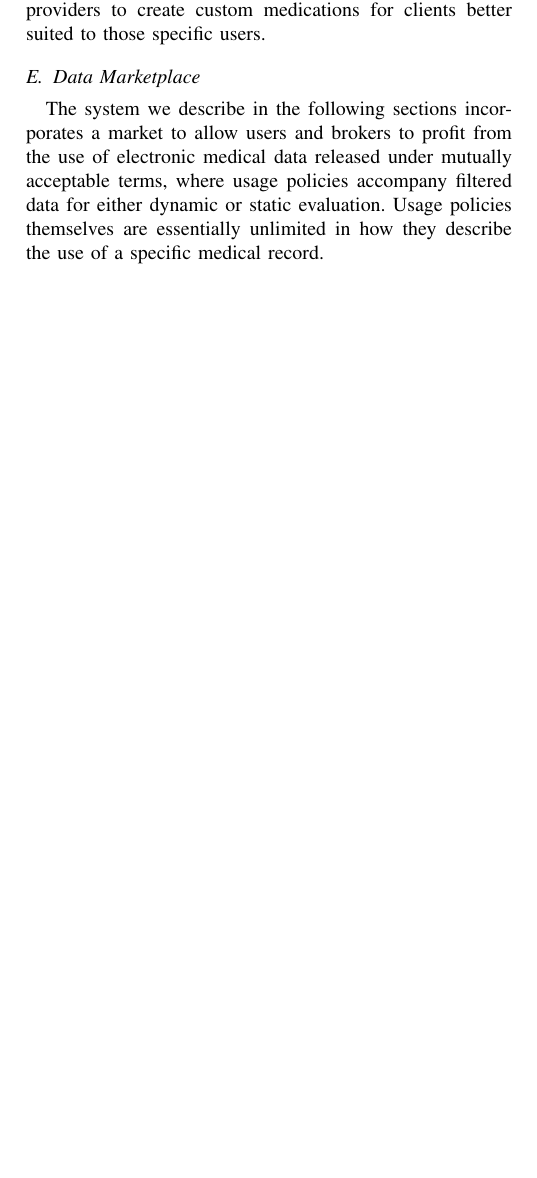
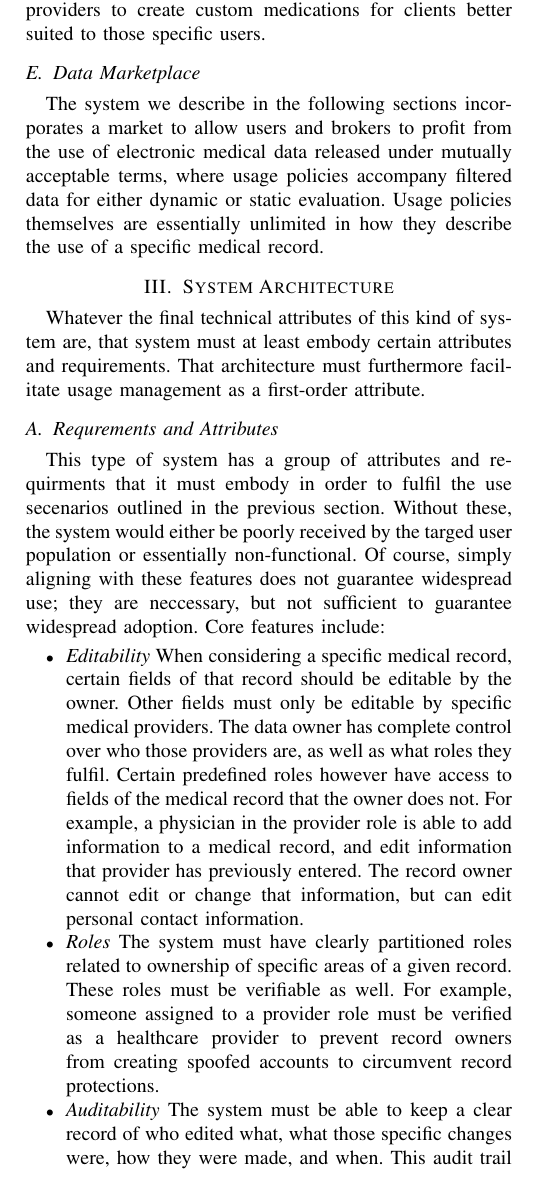
Before and after one commit to cclamb/Hisb2011, a LaTeX paper (usage_mgmt.tex): part of one column of page 3 of 6 before the commit and part of one column of page 3 of 7 after it, cut so that both start at the same text, the shorter picture padded with empty space. Compiled offline with pdfLaTeX.

Commit message:
beginning system arch section

```diff
--- a/usage_mgmt.tex
+++ b/usage_mgmt.tex
@@ -156,3 +156,14 @@ This kind of system promises to provide more responsive care at a potentially lo
 \subsection{Data Marketplace}
 %Wherever Times is specified, Times Roman or Times New Roman may be used. If neither is available on your system, please use the font closest in appearance to Times. Avoid using bit-mapped fonts if possible. True-Type 1 or Open Type fonts are preferred. Please embed symbol fonts, as well, for math, etc.
 The system we describe in the following sections incorporates a market to allow users and brokers to profit from the use of electronic medical data released under mutually acceptable terms, where usage policies accompany filtered data for either dynamic or static evaluation.  Usage policies themselves are essentially unlimited in how they describe the use of a specific medical record.
+
+\section{System Architecture}
+Whatever the final technical attributes of this kind of system are, that system must at least embody certain attributes and requirements.  That architecture must furthermore facilitate usage management as a first-order attribute.
+
+\subsection{Requrements and Attributes}
+This type of system has a group of attributes and requirments that it must embody in order to fulfil the use secenarios outlined in the previous section.  Without these, the system would either be poorly received by the targed user population or essentially non-functional.  Of course, simply aligning with these features does not guarantee widespread use; they are neccessary, but not sufficient to guarantee widespread adoption.  Core features include:
+\begin{itemize}
+\item \textit{Editability} When considering a specific medical record, certain fields of that record should be editable by the owner.  Other fields must only be editable by specific medical providers.  The data owner has complete control over who those providers are, as well as what roles they fulfil.  Certain predefined roles however have access to fields of the medical record that the owner does not.  For example, a physician in the provider role is able to add information to a medical record, and edit information that provider has previously entered.  The record owner cannot edit or change that information, but can edit personal contact information.
+\item \textit{Roles} The system must have clearly partitioned roles related to ownership of specific areas of a given record.  These roles must be verifiable as well.  For example, someone assigned to a provider role must be verified as a healthcare provider to prevent record owners from creating spoofed accounts to circumvent record protections.
+\item \textit{Auditability} The system must be able to keep a clear record of who edited what, what those specific changes were, how they were made, and when.  This audit trail helps to establish the trustworthiness of the system as a whole, and can provide version control like functionality over records.
+\item \textit{Security} The system must take advantage of modern security systems as much as possible to provide additional control over assets.  Without providing adequate security, sensitive information could leak to unscrupulous third parties.  For example, a data owner that has been treated for sexually transmitted diseases in the past five years, but has in fact been married for a decade, may want to keep that information as sequestered as possible.
```
Also changed, not shown: usage_mgmt.pdf, usage_mgmt.tex (4 more changed lines).
